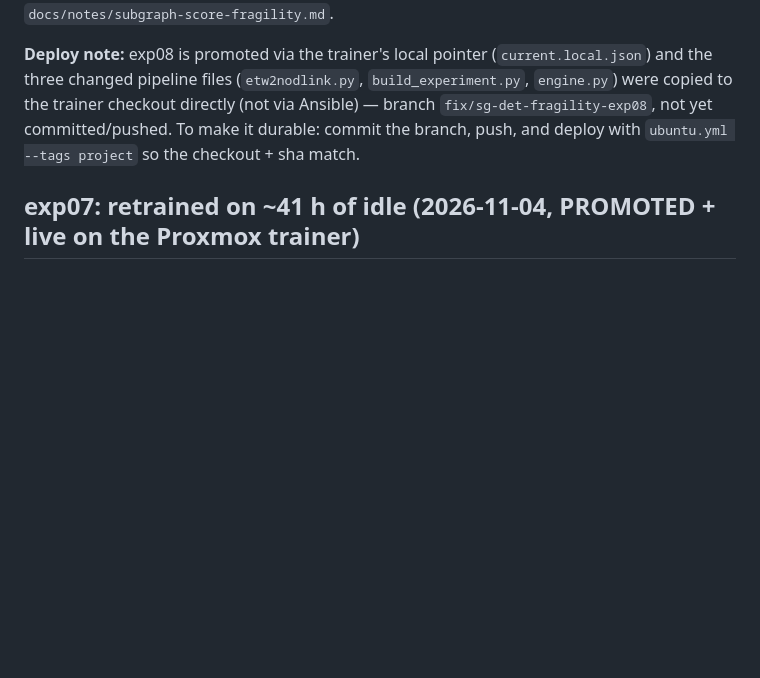
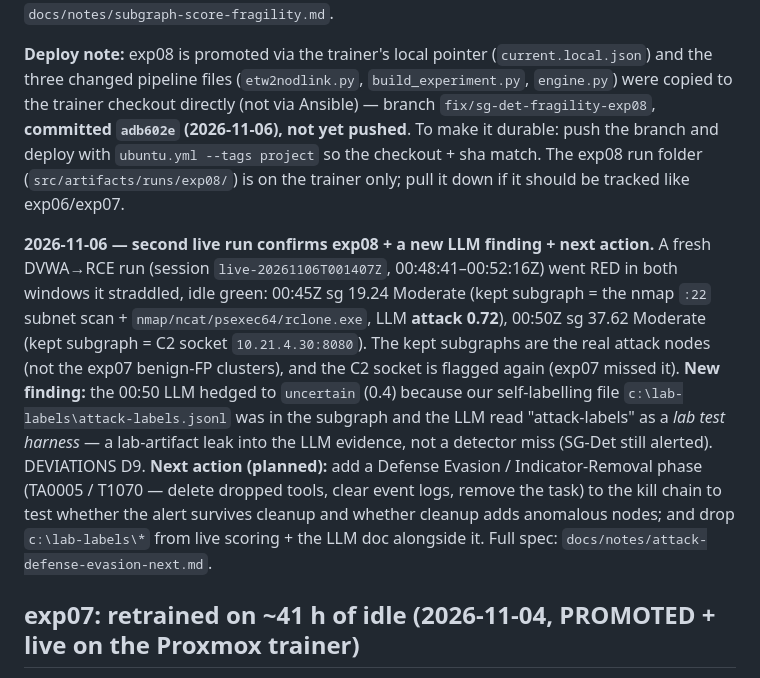
Before and after one commit to UITProjects/NT2102, a Markdown page: docs/PROGRESS.md, the part around the change. Drawn GitHub-style; blank space fills up the shorter version.

```diff
--- a/docs/PROGRESS.md
+++ b/docs/PROGRESS.md
@@ -44,8 +44,23 @@ detected (not the exp07 coincidental-red FP). See `docs/notes/subgraph-score-fra
 
 **Deploy note:** exp08 is promoted via the trainer's local pointer (`current.local.json`) and the three
 changed pipeline files (`etw2nodlink.py`, `build_experiment.py`, `engine.py`) were copied to the trainer
-checkout directly (not via Ansible) — branch `fix/sg-det-fragility-exp08`, not yet committed/pushed. To make
-it durable: commit the branch, push, and deploy with `ubuntu.yml --tags project` so the checkout + sha match.
+checkout directly (not via Ansible) — branch `fix/sg-det-fragility-exp08`, **committed `adb602e`
+(2026-11-06), not yet pushed**. To make it durable: push the branch and deploy with `ubuntu.yml --tags
+project` so the checkout + sha match. The exp08 run folder (`src/artifacts/runs/exp08/`) is on the trainer
+only; pull it down if it should be tracked like exp06/exp07.
+
+**2026-11-06 — second live run confirms exp08 + a new LLM finding + next action.** A fresh DVWA→RCE run
+(session `live-20261106T001407Z`, 00:48:41–00:52:16Z) went RED in both windows it straddled, idle green:
+00:45Z sg 19.24 Moderate (kept subgraph = the nmap `:22` subnet scan + `nmap/ncat/psexec64/rclone.exe`,
+LLM **attack 0.72**), 00:50Z sg 37.62 Moderate (kept subgraph = C2 socket `10.21.4.30:8080`). The kept
+subgraphs are the real attack nodes (not the exp07 benign-FP clusters), and the C2 socket is flagged again
+(exp07 missed it). **New finding:** the 00:50 LLM hedged to `uncertain` (0.4) because our self-labelling
+file `c:\lab-labels\attack-labels.jsonl` was in the subgraph and the LLM read "attack-labels" as a *lab test
+harness* — a lab-artifact leak into the LLM evidence, not a detector miss (SG-Det still alerted). DEVIATIONS
+D9. **Next action (planned):** add a Defense Evasion / Indicator-Removal phase (TA0005 / T1070 — delete
+dropped tools, clear event logs, remove the task) to the kill chain to test whether the alert survives
+cleanup and whether cleanup adds anomalous nodes; and drop `c:\lab-labels\*` from live scoring + the LLM doc
+alongside it. Full spec: `docs/notes/attack-defense-evasion-next.md`.
 
 ## exp07: retrained on ~41 h of idle (2026-11-04, PROMOTED + live on the Proxmox trainer)
 
```
Also changed, not shown: docs/DEVIATIONS.md (+9 -0 lines), docs/notes/attack-defense-evasion-next.md (added, +105 -0 lines).
